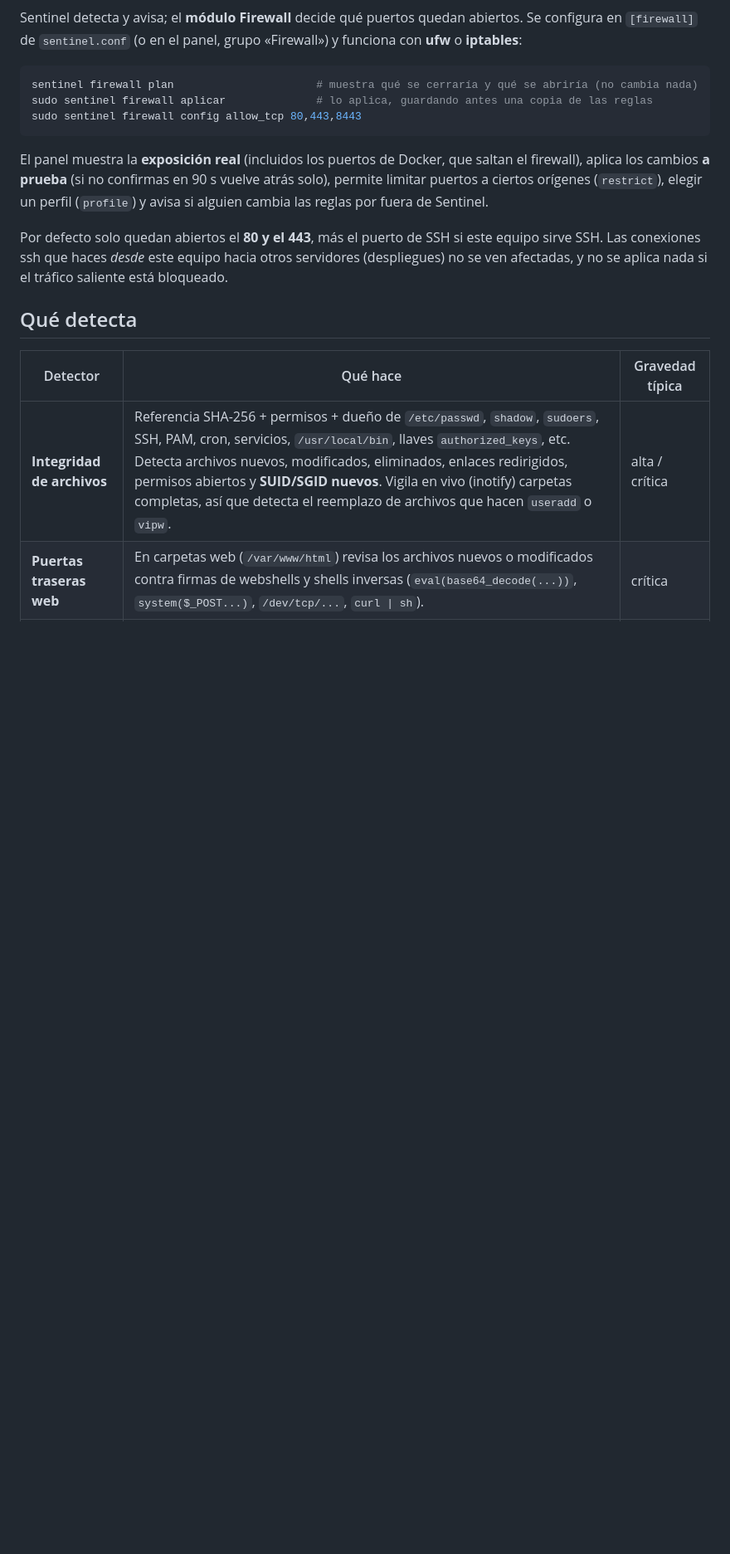
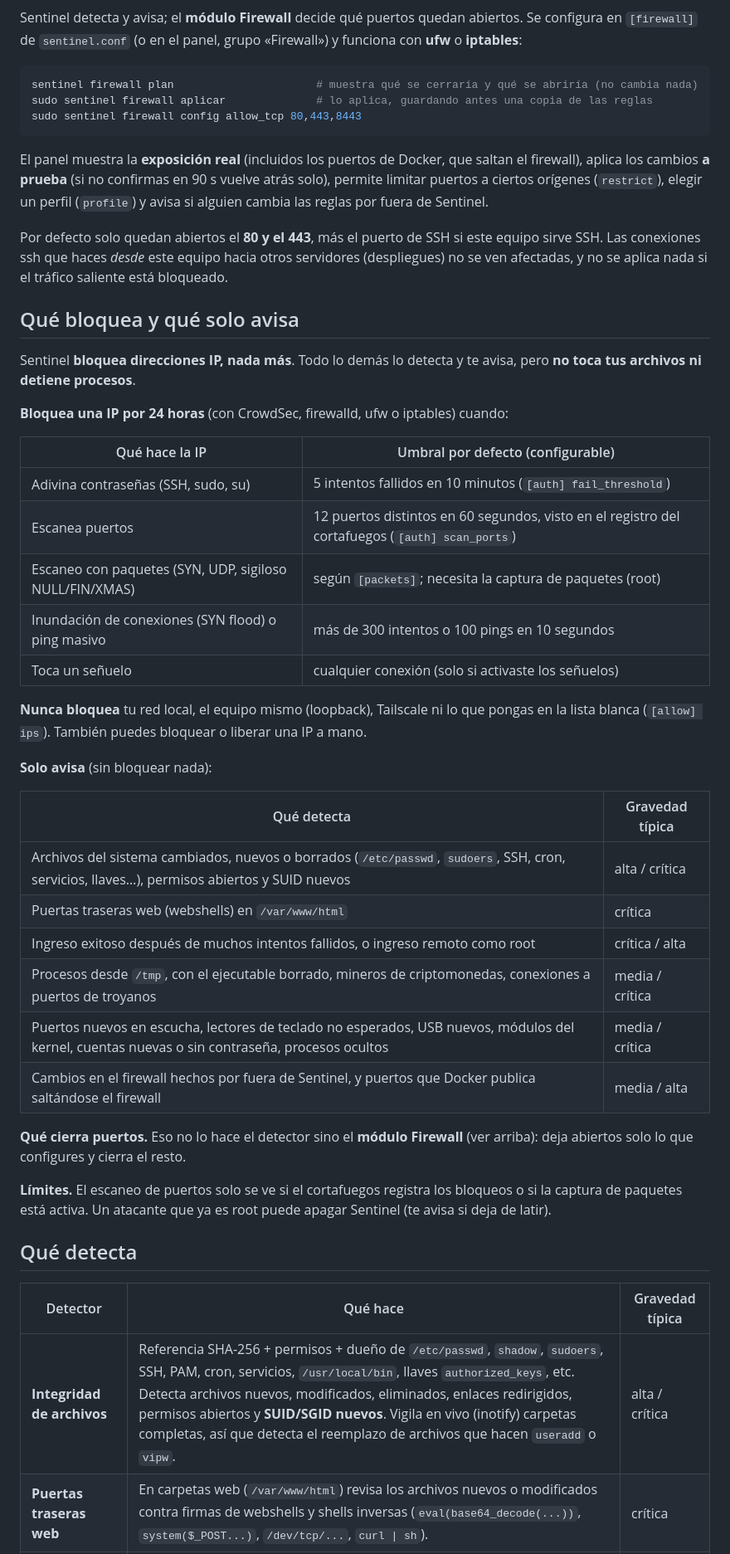
Before and after one commit to saraivaruas/sentinel-hids, a Markdown page: README.md, the part around one of its changes. Shown at 83% size. Rendered like a GitHub page; blank space fills up the shorter version.

Commit message:
README: qué bloquea y qué solo avisa, señuelos opcionales, módulo Firewall y páginas del panel (ES/EN) (#9)

```diff
--- a/README.md
+++ b/README.md
@@ -26,6 +26,37 @@ El panel muestra la **exposición real** (incluidos los puertos de Docker, que s
 
 Por defecto solo quedan abiertos el **80 y el 443**, más el puerto de SSH si este equipo sirve SSH. Las conexiones ssh que haces *desde* este equipo hacia otros servidores (despliegues) no se ven afectadas, y no se aplica nada si el tráfico saliente está bloqueado.
 
+## Qué bloquea y qué solo avisa
+
+Sentinel **bloquea direcciones IP, nada más**. Todo lo demás lo detecta y te avisa, pero **no toca tus archivos ni detiene procesos**.
+
+**Bloquea una IP por 24 horas** (con CrowdSec, firewalld, ufw o iptables) cuando:
+
+| Qué hace la IP | Umbral por defecto (configurable) |
+|---|---|
+| Adivina contraseñas (SSH, sudo, su) | 5 intentos fallidos en 10 minutos (`[auth] fail_threshold`) |
+| Escanea puertos | 12 puertos distintos en 60 segundos, visto en el registro del cortafuegos (`[auth] scan_ports`) |
+| Escaneo con paquetes (SYN, UDP, sigiloso NULL/FIN/XMAS) | según `[packets]`; necesita la captura de paquetes (root) |
+| Inundación de conexiones (SYN flood) o ping masivo | más de 300 intentos o 100 pings en 10 segundos |
+| Toca un señuelo | cualquier conexión (solo si activaste los señuelos) |
+
+**Nunca bloquea** tu red local, el equipo mismo (loopback), Tailscale ni lo que pongas en la lista blanca (`[allow] ips`). También puedes bloquear o liberar una IP a mano.
+
+**Solo avisa** (sin bloquear nada):
+
+| Qué detecta | Gravedad típica |
+|---|---|
+| Archivos del sistema cambiados, nuevos o borrados (`/etc/passwd`, `sudoers`, SSH, cron, servicios, llaves…), permisos abiertos y SUID nuevos | alta / crítica |
+| Puertas traseras web (webshells) en `/var/www/html` | crítica |
+| Ingreso exitoso después de muchos intentos fallidos, o ingreso remoto como root | crítica / alta |
+| Procesos desde `/tmp`, con el ejecutable borrado, mineros de criptomonedas, conexiones a puertos de troyanos | media / crítica |
+| Puertos nuevos en escucha, lectores de teclado no esperados, USB nuevos, módulos del kernel, cuentas nuevas o sin contraseña, procesos ocultos | media / crítica |
+| Cambios en el firewall hechos por fuera de Sentinel, y puertos que Docker publica saltándose el firewall | media / alta |
+
+**Qué cierra puertos.** Eso no lo hace el detector sino el **módulo Firewall** (ver arriba): deja abiertos solo lo que configures y cierra el resto.
+
+**Límites.** El escaneo de puertos solo se ve si el cortafuegos registra los bloqueos o si la captura de paquetes está activa. Un atacante que ya es root puede apagar Sentinel (te avisa si deja de latir).
+
 ## Qué detecta
 
 | Detector | Qué hace | Gravedad típica |
```
Also changed, not shown: other parts of README.md (+6 -4 lines), README.en.md (+13 -3 lines).
